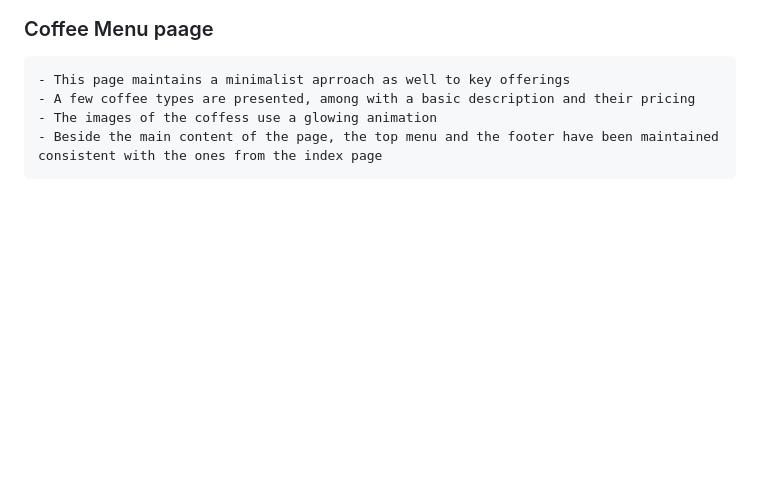
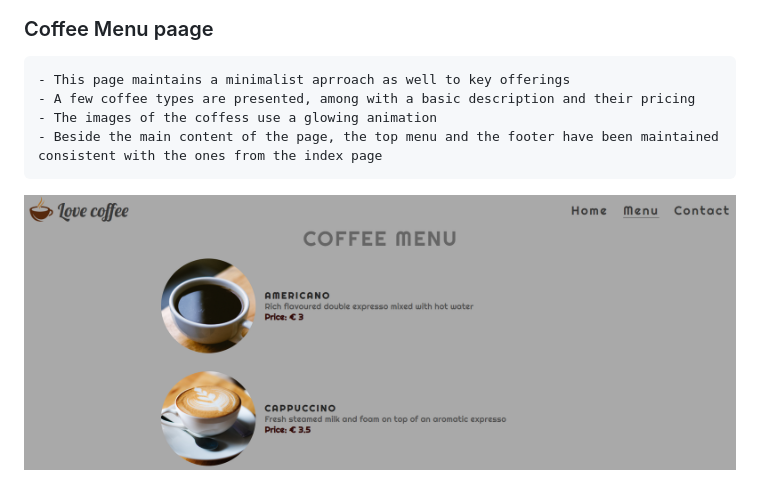
Before and after one commit to acristiancsiki/HTML-CSS, a Markdown page: README.md, the part around the change. GitHub-like rendering; blank space fills up the shorter version.

Commit message:
Add caffee menu screenshot to readme

```diff
--- a/README.md
+++ b/README.md
@@ -56,3 +56,5 @@ Love coffee it is a website for a startup coffee shop, offering basic informatio
     - A few coffee types are presented, among with a basic description and their pricing
     - The images of the coffess use a glowing animation
     - Beside the main content of the page, the top menu and the footer have been maintained consistent with the ones from the index page
+
+![Love Coffee Menu](https://github.com/acristiancsiki/HTML-CSS/blob/main/assets/images/caffee-menu.PNG)
```
